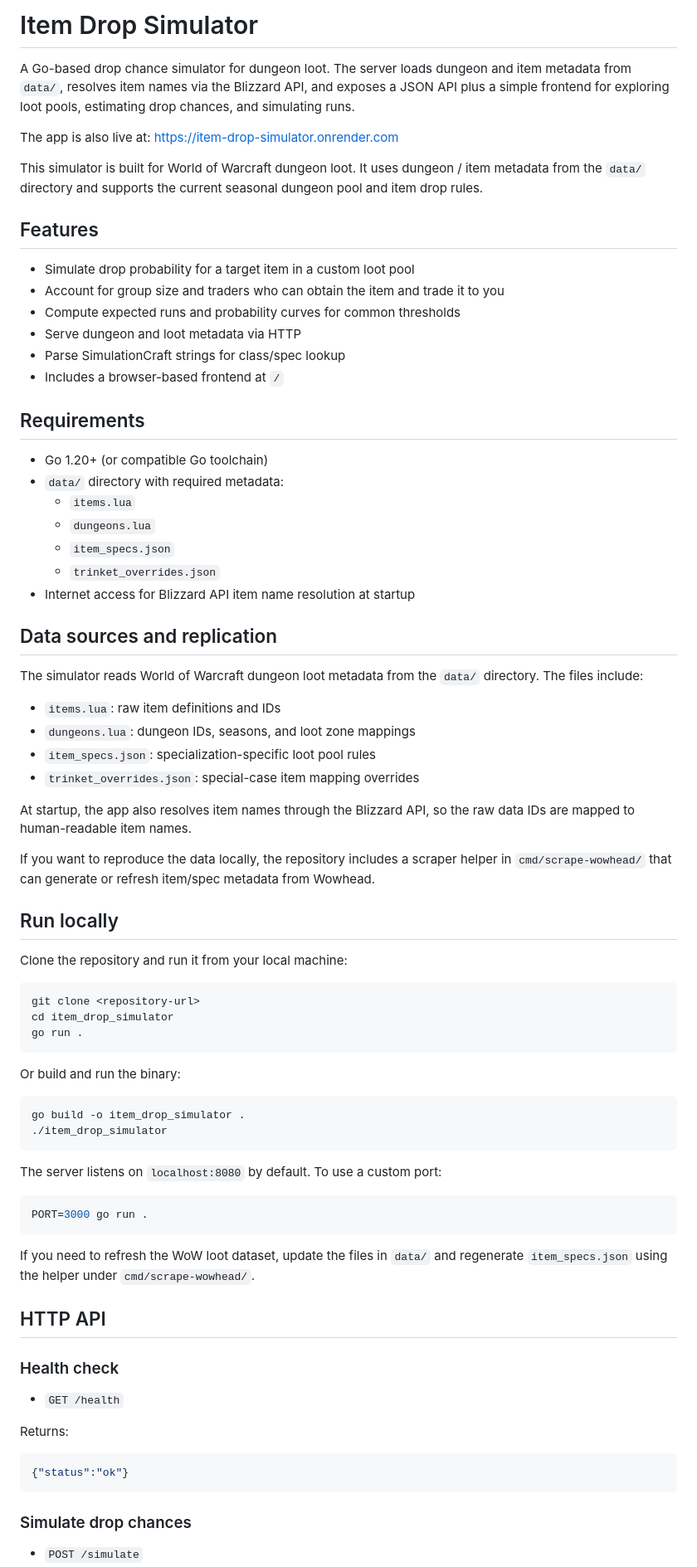
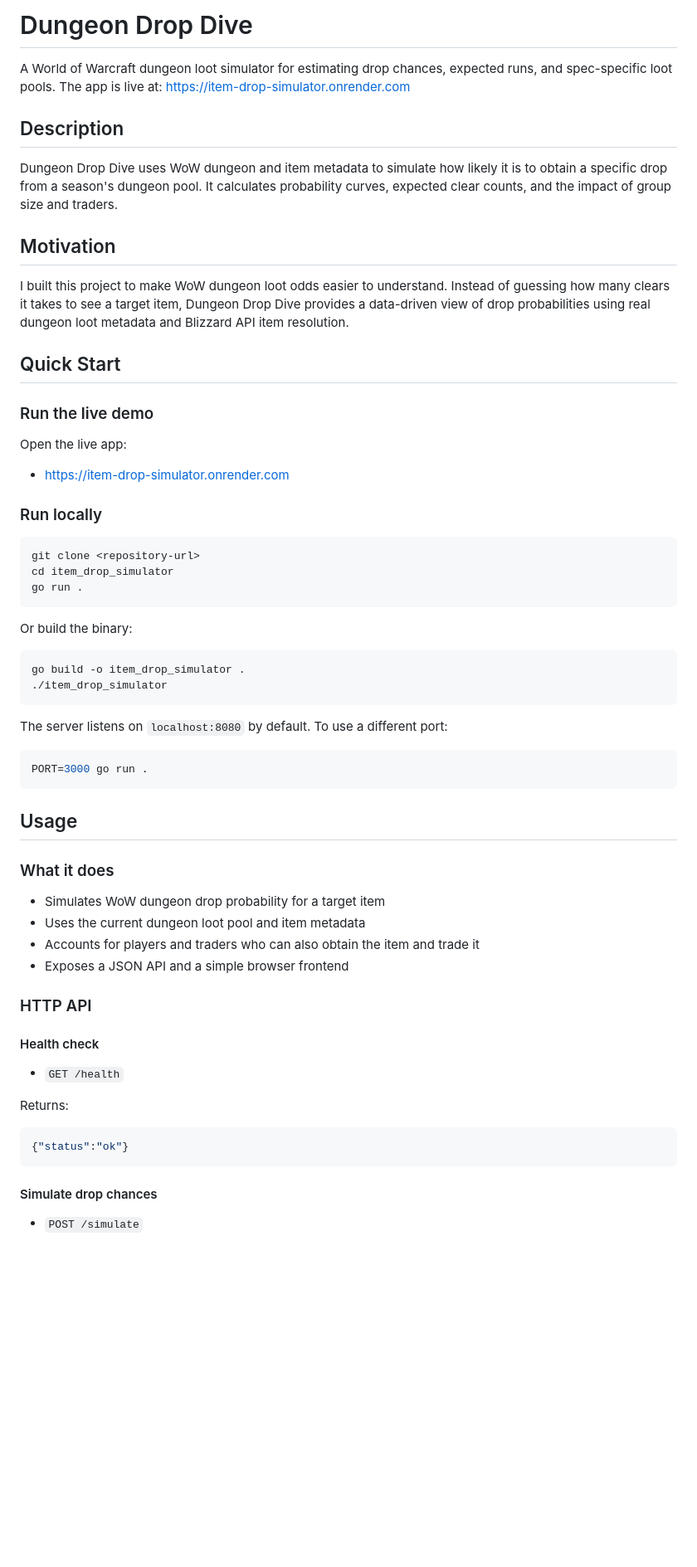
Before and after one commit to akigithub888/item_drop_simulator, a Markdown page: README.md, the part around one of its changes. Shown at 83% size. Rendered like a GitHub page; blank space fills up the shorter version.

Commit message:
readme final

````diff
--- a/README.md
+++ b/README.md
@@ -1,46 +1,24 @@
-# Item Drop Simulator
+# Dungeon Drop Dive
 
-A Go-based drop chance simulator for dungeon loot. The server loads dungeon and item metadata from `data/`, resolves item names via the Blizzard API, and exposes a JSON API plus a simple frontend for exploring loot pools, estimating drop chances, and simulating runs.
+A World of Warcraft dungeon loot simulator for estimating drop chances, expected runs, and spec-specific loot pools. The app is live at: https://item-drop-simulator.onrender.com
 
-The app is also live at: https://item-drop-simulator.onrender.com
+## Description
 
-This simulator is built for World of Warcraft dungeon loot. It uses dungeon / item metadata from the `data/` directory and supports the current seasonal dungeon pool and item drop rules.
+Dungeon Drop Dive uses WoW dungeon and item metadata to simulate how likely it is to obtain a specific drop from a season's dungeon pool. It calculates probability curves, expected clear counts, and the impact of group size and traders.
 
-## Features
+## Motivation
 
-- Simulate drop probability for a target item in a custom loot pool
-- Account for group size and traders who can obtain the item and trade it to you
-- Compute expected runs and probability curves for common thresholds
-- Serve dungeon and loot metadata via HTTP
-- Parse SimulationCraft strings for class/spec lookup
-- Includes a browser-based frontend at `/`
+I built this project to make WoW dungeon loot odds easier to understand. Instead of guessing how many clears it takes to see a target item, Dungeon Drop Dive provides a data-driven view of drop probabilities using real dungeon loot metadata and Blizzard API item resolution.
 
-## Requirements
+## Quick Start
 
-- Go 1.20+ (or compatible Go toolchain)
-- `data/` directory with required metadata:
-  - `items.lua`
-  - `dungeons.lua`
-  - `item_specs.json`
-  - `trinket_overrides.json`
-- Internet access for Blizzard API item name resolution at startup
+### Run the live demo
 
-## Data sources and replication
+Open the live app:
 
-The simulator reads World of Warcraft dungeon loot metadata from the `data/` directory. The files include:
+- https://item-drop-simulator.onrender.com
 
-- `items.lua`: raw item definitions and IDs
-- `dungeons.lua`: dungeon IDs, seasons, and loot zone mappings
-- `item_specs.json`: specialization-specific loot pool rules
-- `trinket_overrides.json`: special-case item mapping overrides
-
-At startup, the app also resolves item names through the Blizzard API, so the raw data IDs are mapped to human-readable item names.
-
-If you want to reproduce the data locally, the repository includes a scraper helper in `cmd/scrape-wowhead/` that can generate or refresh item/spec metadata from Wowhead.
-
-## Run locally
-
-Clone the repository and run it from your local machine:
+### Run locally
 
 ```bash
 git clone <repository-url>
@@ -48,24 +26,31 @@ cd item_drop_simulator
 go run .
 ```
 
-Or build and run the binary:
+Or build the binary:
 
 ```bash
 go build -o item_drop_simulator .
 ./item_drop_simulator
 ```
 
-The server listens on `localhost:8080` by default. To use a custom port:
+The server listens on `localhost:8080` by default. To use a different port:
 
 ```bash
 PORT=3000 go run .
 ```
 
-If you need to refresh the WoW loot dataset, update the files in `data/` and regenerate `item_specs.json` using the helper under `cmd/scrape-wowhead/`.
+## Usage
 
-## HTTP API
+### What it does
 
-### Health check
+- Simulates WoW dungeon drop probability for a target item
+- Uses the current dungeon loot pool and item metadata
+- Accounts for players and traders who can also obtain the item and trade it
+- Exposes a JSON API and a simple browser frontend
+
+### HTTP API
+
+#### Health check
 
 - `GET /health`
 
@@ -75,6 +60,6 @@ Returns:
 {"status":"ok"}
 ```
 
-### Simulate drop chances
+#### Simulate drop chances
 
 - `POST /simulate`
````
Also changed, not shown: other parts of README.md (+53 -20 lines).
